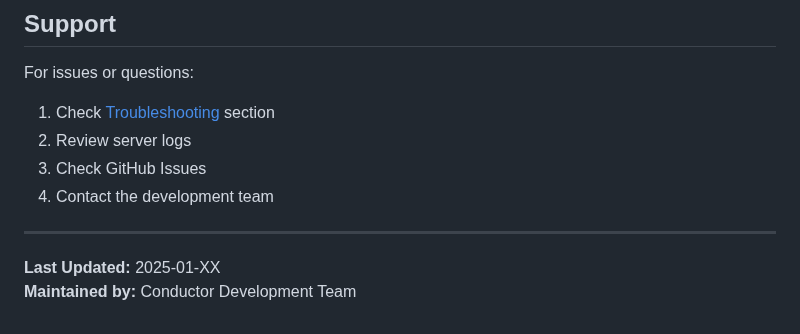
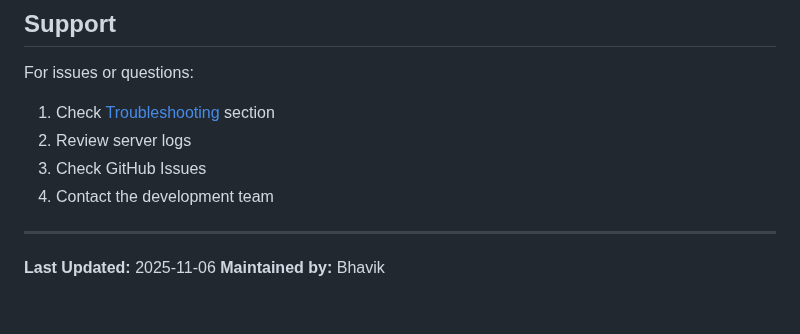
Before and after one commit to Team04-UCSD-CSE210/conductor-app, a Markdown page: SERVER_SETUP.md, the part around the change. GitHub-like rendering.

```diff
--- a/SERVER_SETUP.md
+++ b/SERVER_SETUP.md
@@ -984,5 +984,5 @@ For issues or questions:
 
 ---
 
-**Last Updated:** 2025-01-XX
-**Maintained by:** Conductor Development Team
+**Last Updated:** 2025-11-06
+**Maintained by:** Bhavik
```
